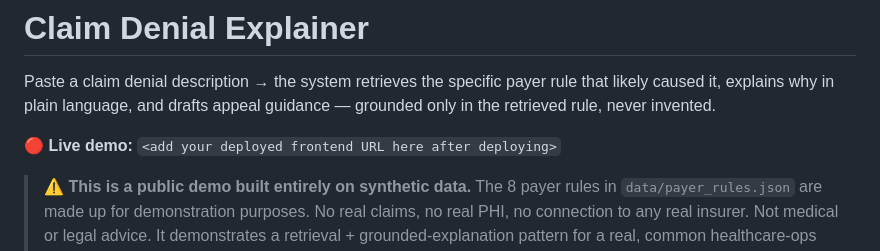
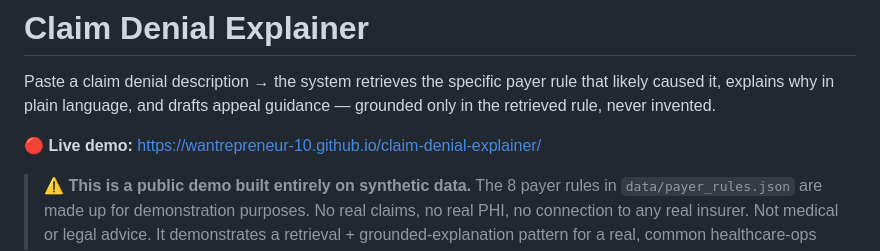
Before and after one commit to Wantrepreneur-10/claim-denial-explainer, a Markdown page: README.md, the part around the change. Drawn GitHub-style.

Commit message:
Add live demo link

```diff
--- a/README.md
+++ b/README.md
@@ -4,7 +4,7 @@ Paste a claim denial description → the system retrieves the specific payer
 rule that likely caused it, explains why in plain language, and drafts
 appeal guidance — grounded only in the retrieved rule, never invented.
 
-**🔴 Live demo:** `<add your deployed frontend URL here after deploying>`
+**🔴 Live demo:** https://wantrepreneur-10.github.io/claim-denial-explainer/
 
 > ⚠️ **This is a public demo built entirely on synthetic data.** The 8 payer
 > rules in `data/payer_rules.json` are made up for demonstration purposes.
```
